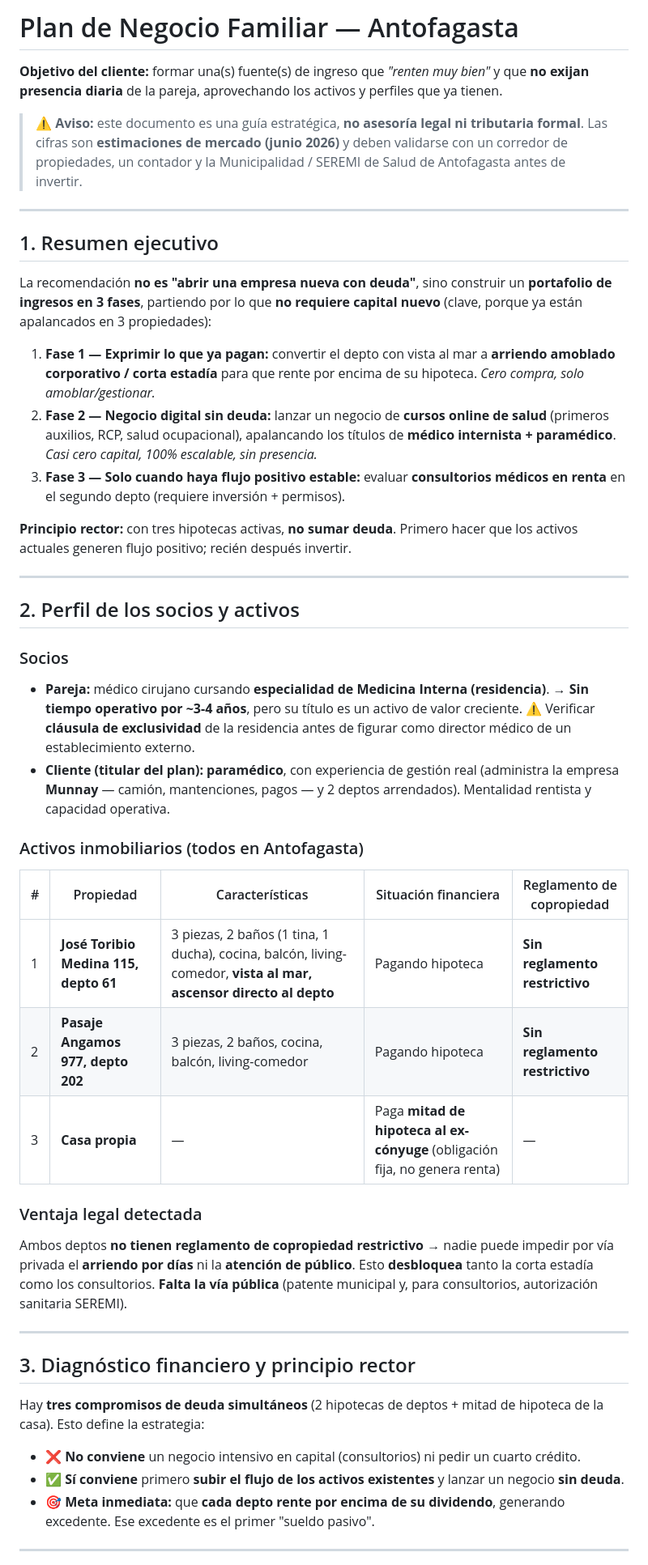
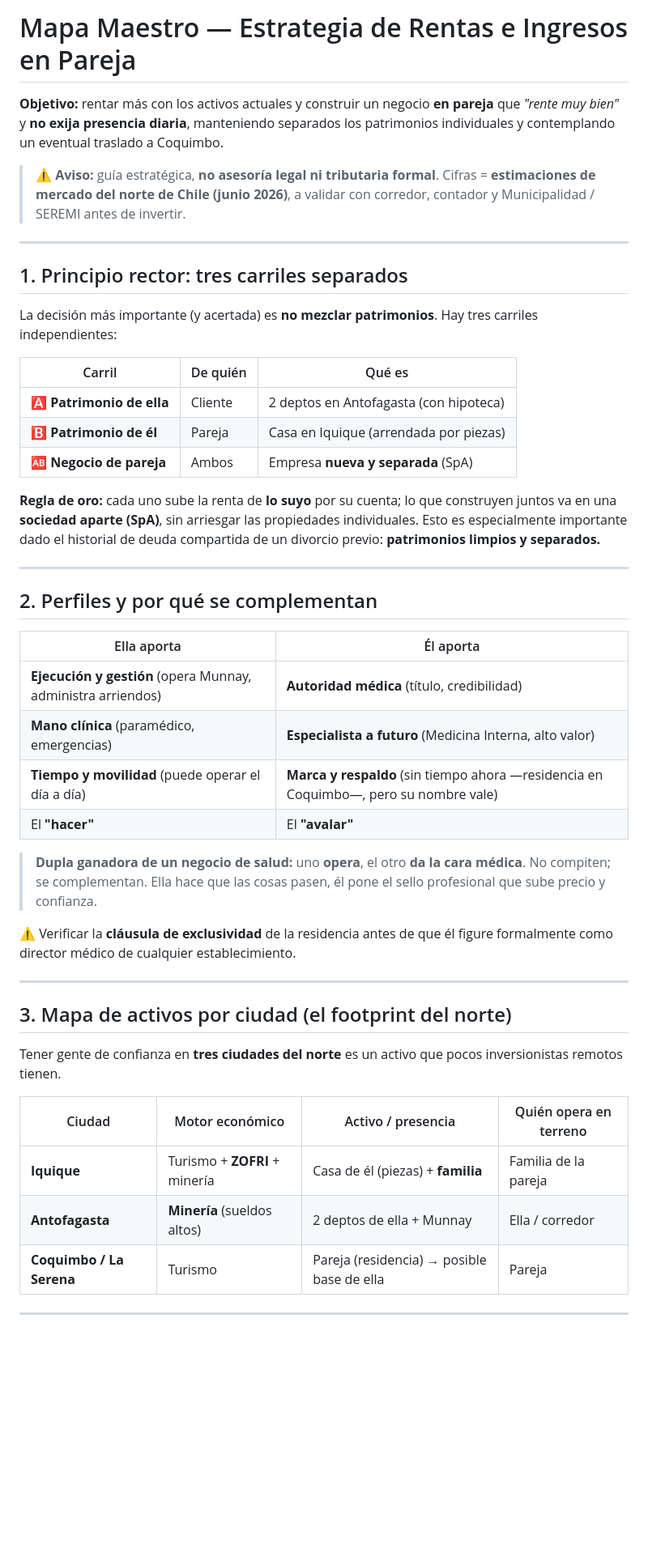
Before and after one commit to cssmorales-prog/-eliu-aprende-desde-0-antigravity, a Markdown page: Plan_Negocio_Antofagasta.md, the part around one of its changes. Shown at 81% size. GitHub-like rendering; blank space fills up the shorter version.

```diff
--- a/Plan_Negocio_Antofagasta.md
+++ b/Plan_Negocio_Antofagasta.md
@@ -1,48 +1,49 @@
-# Plan de Negocio Familiar — Antofagasta
+# Mapa Maestro — Estrategia de Rentas e Ingresos en Pareja
 
-**Objetivo del cliente:** formar una(s) fuente(s) de ingreso que *"renten muy bien"* y que **no exijan presencia diaria** de la pareja, aprovechando los activos y perfiles que ya tienen.
+**Objetivo:** rentar más con los activos actuales y construir un negocio **en pareja** que *"rente muy bien"* y **no exija presencia diaria**, manteniendo separados los patrimonios individuales y contemplando un eventual traslado a Coquimbo.
 
-> ⚠️ **Aviso:** este documento es una guía estratégica, **no asesoría legal ni tributaria formal**. Las cifras son **estimaciones de mercado (junio 2026)** y deben validarse con un corredor de propiedades, un contador y la Municipalidad / SEREMI de Salud de Antofagasta antes de invertir.
+> ⚠️ **Aviso:** guía estratégica, **no asesoría legal ni tributaria formal**. Cifras = **estimaciones de mercado del norte de Chile (junio 2026)**, a validar con corredor, contador y Municipalidad / SEREMI antes de invertir.
 
 ---
 
-## 1. Resumen ejecutivo
+## 1. Principio rector: tres carriles separados
 
-La recomendación **no es "abrir una empresa nueva con deuda"**, sino construir un **portafolio de ingresos en 3 fases**, partiendo por lo que **no requiere capital nuevo** (clave, porque ya están apalancados en 3 propiedades):
+La decisión más importante (y acertada) es **no mezclar patrimonios**. Hay tres carriles independientes:
 
-1. **Fase 1 — Exprimir lo que ya pagan:** convertir el depto con vista al mar a **arriendo amoblado corporativo / corta estadía** para que rente por encima de su hipoteca. *Cero compra, solo amoblar/gestionar.*
-2. **Fase 2 — Negocio digital sin deuda:** lanzar un negocio de **cursos online de salud** (primeros auxilios, RCP, salud ocupacional), apalancando los títulos de **médico internista + paramédico**. *Casi cero capital, 100% escalable, sin presencia.*
-3. **Fase 3 — Solo cuando haya flujo positivo estable:** evaluar **consultorios médicos en renta** en el segundo depto (requiere inversión + permisos).
+| Carril | De quién | Qué es |
+|---|---|---|
+| 🅰️ **Patrimonio de ella** | Cliente | 2 deptos en Antofagasta (con hipoteca) |
+| 🅱️ **Patrimonio de él** | Pareja | Casa en Iquique (arrendada por piezas) |
+| 🆎 **Negocio de pareja** | Ambos | Empresa **nueva y separada** (SpA) |
 
-**Principio rector:** con tres hipotecas activas, **no sumar deuda**. Primero hacer que los activos actuales generen flujo positivo; recién después invertir.
+**Regla de oro:** cada uno sube la renta de **lo suyo** por su cuenta; lo que construyen juntos va en una **sociedad aparte (SpA)**, sin arriesgar las propiedades individuales. Esto es especialmente importante dado el historial de deuda compartida de un divorcio previo: **patrimonios limpios y separados.**
 
 ---
 
-## 2. Perfil de los socios y activos
+## 2. Perfiles y por qué se complementan
 
-### Socios
-- **Pareja:** médico cirujano cursando **especialidad de Medicina Interna (residencia)**. → **Sin tiempo operativo por ~3-4 años**, pero su título es un activo de valor creciente. ⚠️ Verificar **cláusula de exclusividad** de la residencia antes de figurar como director médico de un establecimiento externo.
-- **Cliente (titular del plan):** **paramédico**, con experiencia de gestión real (administra la empresa **Munnay** — camión, mantenciones, pagos — y 2 deptos arrendados). Mentalidad rentista y capacidad operativa.
+| Ella aporta | Él aporta |
+|---|---|
+| **Ejecución y gestión** (opera Munnay, administra arriendos) | **Autoridad médica** (título, credibilidad) |
+| **Mano clínica** (paramédico, emergencias) | **Especialista a futuro** (Medicina Interna, alto valor) |
+| **Tiempo y movilidad** (puede operar el día a día) | **Marca y respaldo** (sin tiempo ahora —residencia en Coquimbo—, pero su nombre vale) |
+| El **"hacer"** | El **"avalar"** |
 
-### Activos inmobiliarios (todos en Antofagasta)
-| # | Propiedad | Características | Situación financiera | Reglamento de copropiedad |
-|---|-----------|----------------|----------------------|---------------------------|
-| 1 | **José Toribio Medina 115, depto 61** | 3 piezas, 2 baños (1 tina, 1 ducha), cocina, balcón, living-comedor, **vista al mar, ascensor directo al depto** | Pagando hipoteca | **Sin reglamento restrictivo** |
-| 2 | **Pasaje Angamos 977, depto 202** | 3 piezas, 2 baños, cocina, balcón, living-comedor | Pagando hipoteca | **Sin reglamento restrictivo** |
-| 3 | **Casa propia** | — | Paga **mitad de hipoteca al ex-cónyuge** (obligación fija, no genera renta) | — |
+> **Dupla ganadora de un negocio de salud:** uno **opera**, el otro **da la cara médica**. No compiten; se complementan. Ella hace que las cosas pasen, él pone el sello profesional que sube precio y confianza.
 
-### Ventaja legal detectada
-Ambos deptos **no tienen reglamento de copropiedad restrictivo** → nadie puede impedir por vía privada el **arriendo por días** ni la **atención de público**. Esto **desbloquea** tanto la corta estadía como los consultorios. **Falta la vía pública** (patente municipal y, para consultorios, autorización sanitaria SEREMI).
+⚠️ Verificar la **cláusula de exclusividad** de la residencia antes de que él figure formalmente como director médico de cualquier establecimiento.
 
 ---
 
-## 3. Diagnóstico financiero y principio rector
+## 3. Mapa de activos por ciudad (el footprint del norte)
 
-Hay **tres compromisos de deuda simultáneos** (2 hipotecas de deptos + mitad de hipoteca de la casa). Esto define la estrategia:
+Tener gente de confianza en **tres ciudades del norte** es un activo que pocos inversionistas remotos tienen.
 
-- ❌ **No conviene** un negocio intensivo en capital (consultorios) ni pedir un cuarto crédito.
-- ✅ **Sí conviene** primero **subir el flujo de los activos existentes** y lanzar un negocio **sin deuda**.
-- 🎯 **Meta inmediata:** que **cada depto rente por encima de su dividendo**, generando excedente. Ese excedente es el primer "sueldo pasivo".
+| Ciudad | Motor económico | Activo / presencia | Quién opera en terreno |
+|---|---|---|---|
+| **Iquique** | Turismo + **ZOFRI** + minería | Casa de él (piezas) + **familia** | Familia de la pareja |
+| **Antofagasta** | **Minería** (sueldos altos) | 2 deptos de ella + Munnay | Ella / corredor |
+| **Coquimbo / La Serena** | Turismo | Pareja (residencia) → posible base de ella | Pareja |
 
 ---
 
```
Also changed, not shown: other parts of Plan_Negocio_Antofagasta.md (+97 -115 lines).
